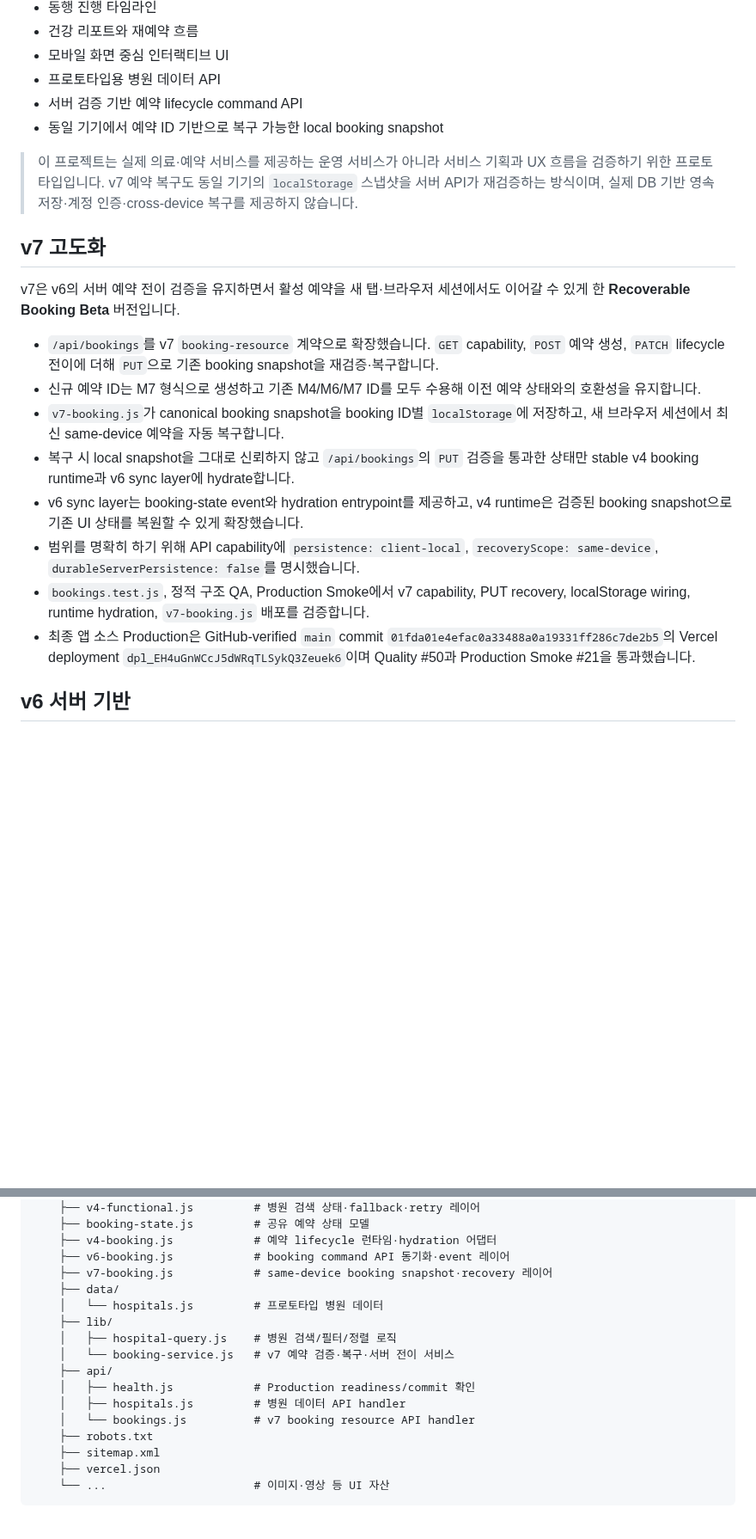
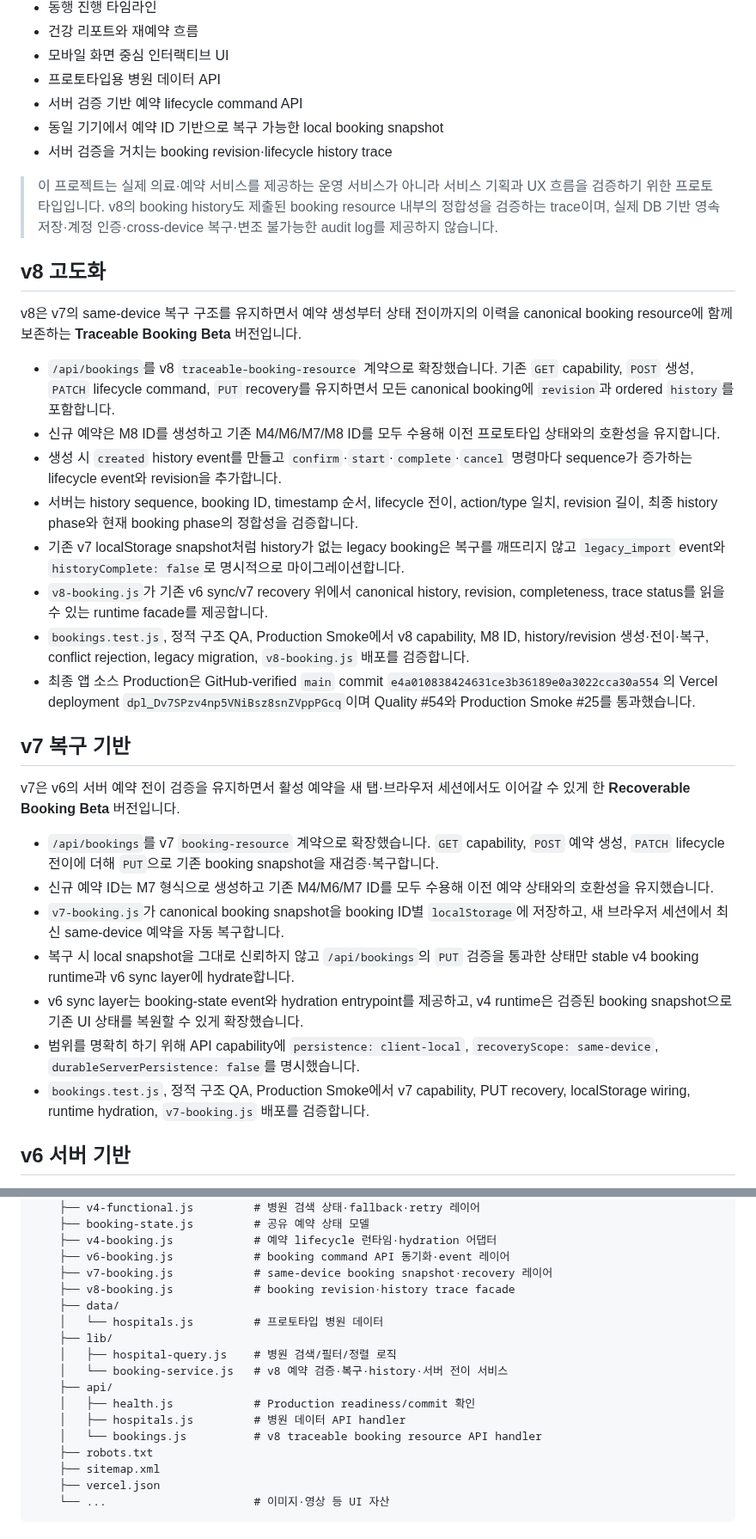
Before and after one commit to dohyunkimmm/mosigo, a Markdown page: README.md, 2 parts joined by grey strips. Shown at 86% size. Rendered like a GitHub page; blank space fills up the shorter version.

Commit message:
release(v8): sync README for Traceable Booking Beta

```diff
--- a/README.md
+++ b/README.md
@@ -25,21 +25,34 @@
 - 프로토타입용 병원 데이터 API
 - 서버 검증 기반 예약 lifecycle command API
 - 동일 기기에서 예약 ID 기반으로 복구 가능한 local booking snapshot
+- 서버 검증을 거치는 booking revision·lifecycle history trace
 
-> 이 프로젝트는 실제 의료·예약 서비스를 제공하는 운영 서비스가 아니라 서비스 기획과 UX 흐름을 검증하기 위한 프로토타입입니다. v7 예약 복구도 동일 기기의 `localStorage` 스냅샷을 서버 API가 재검증하는 방식이며, 실제 DB 기반 영속 저장·계정 인증·cross-device 복구를 제공하지 않습니다.
+> 이 프로젝트는 실제 의료·예약 서비스를 제공하는 운영 서비스가 아니라 서비스 기획과 UX 흐름을 검증하기 위한 프로토타입입니다. v8의 booking history도 제출된 booking resource 내부의 정합성을 검증하는 trace이며, 실제 DB 기반 영속 저장·계정 인증·cross-device 복구·변조 불가능한 audit log를 제공하지 않습니다.
 
-## v7 고도화
+## v8 고도화
+
+v8은 v7의 same-device 복구 구조를 유지하면서 예약 생성부터 상태 전이까지의 이력을 canonical booking resource에 함께 보존하는 **Traceable Booking Beta** 버전입니다.
+
+- `/api/bookings`를 v8 `traceable-booking-resource` 계약으로 확장했습니다. 기존 `GET` capability, `POST` 생성, `PATCH` lifecycle command, `PUT` recovery를 유지하면서 모든 canonical booking에 `revision`과 ordered `history`를 포함합니다.
+- 신규 예약은 M8 ID를 생성하고 기존 M4/M6/M7/M8 ID를 모두 수용해 이전 프로토타입 상태와의 호환성을 유지합니다.
+- 생성 시 `created` history event를 만들고 `confirm`·`start`·`complete`·`cancel` 명령마다 sequence가 증가하는 lifecycle event와 revision을 추가합니다.
+- 서버는 history sequence, booking ID, timestamp 순서, lifecycle 전이, action/type 일치, revision 길이, 최종 history phase와 현재 booking phase의 정합성을 검증합니다.
+- 기존 v7 localStorage snapshot처럼 history가 없는 legacy booking은 복구를 깨뜨리지 않고 `legacy_import` event와 `historyComplete: false`로 명시적으로 마이그레이션합니다.
+- `v8-booking.js`가 기존 v6 sync/v7 recovery 위에서 canonical history, revision, completeness, trace status를 읽을 수 있는 runtime facade를 제공합니다.
+- `bookings.test.js`, 정적 구조 QA, Production Smoke에서 v8 capability, M8 ID, history/revision 생성·전이·복구, conflict rejection, legacy migration, `v8-booking.js` 배포를 검증합니다.
+- 최종 앱 소스 Production은 GitHub-verified `main` commit `e4a010838424631ce3b36189e0a3022cca30a554`의 Vercel deployment `dpl_Dv7SPzv4np5VNiBsz8snZVppPGcq`이며 Quality #54와 Production Smoke #25를 통과했습니다.
+
+## v7 복구 기반
 
 v7은 v6의 서버 예약 전이 검증을 유지하면서 활성 예약을 새 탭·브라우저 세션에서도 이어갈 수 있게 한 **Recoverable Booking Beta** 버전입니다.
 
 - `/api/bookings`를 v7 `booking-resource` 계약으로 확장했습니다. `GET` capability, `POST` 예약 생성, `PATCH` lifecycle 전이에 더해 `PUT`으로 기존 booking snapshot을 재검증·복구합니다.
-- 신규 예약 ID는 M7 형식으로 생성하고 기존 M4/M6/M7 ID를 모두 수용해 이전 예약 상태와의 호환성을 유지합니다.
+- 신규 예약 ID는 M7 형식으로 생성하고 기존 M4/M6/M7 ID를 모두 수용해 이전 예약 상태와의 호환성을 유지했습니다.
 - `v7-booking.js`가 canonical booking snapshot을 booking ID별 `localStorage`에 저장하고, 새 브라우저 세션에서 최신 same-device 예약을 자동 복구합니다.
 - 복구 시 local snapshot을 그대로 신뢰하지 않고 `/api/bookings`의 `PUT` 검증을 통과한 상태만 stable v4 booking runtime과 v6 sync layer에 hydrate합니다.
 - v6 sync layer는 booking-state event와 hydration entrypoint를 제공하고, v4 runtime은 검증된 booking snapshot으로 기존 UI 상태를 복원할 수 있게 확장했습니다.
 - 범위를 명확히 하기 위해 API capability에 `persistence: client-local`, `recoveryScope: same-device`, `durableServerPersistence: false`를 명시했습니다.
 - `bookings.test.js`, 정적 구조 QA, Production Smoke에서 v7 capability, PUT recovery, localStorage wiring, runtime hydration, `v7-booking.js` 배포를 검증합니다.
-- 최종 앱 소스 Production은 GitHub-verified `main` commit `01fda01e4efac0a33488a0a19331ff286c7de2b5`의 Vercel deployment `dpl_EH4uGnWCcJ5dWRqTLSykQ3Zeuek6`이며 Quality #50과 Production Smoke #21을 통과했습니다.
 
 ## v6 서버 기반
 
@@ -123,15 +136,16 @@ v4는 검색과 예약을 명시적인 데이터·상태 기반으로 확장한
     ├── v4-booking.js            # 예약 lifecycle 런타임·hydration 어댑터
     ├── v6-booking.js            # booking command API 동기화·event 레이어
     ├── v7-booking.js            # same-device booking snapshot·recovery 레이어
+    ├── v8-booking.js            # booking revision·history trace facade
     ├── data/
     │   └── hospitals.js         # 프로토타입 병원 데이터
     ├── lib/
     │   ├── hospital-query.js    # 병원 검색/필터/정렬 로직
-    │   └── booking-service.js   # v7 예약 검증·복구·서버 전이 서비스
+    │   └── booking-service.js   # v8 예약 검증·복구·history·서버 전이 서비스
     ├── api/
     │   ├── health.js            # Production readiness/commit 확인
     │   ├── hospitals.js         # 병원 데이터 API handler
-    │   └── bookings.js          # v7 booking resource API handler
+    │   └── bookings.js          # v8 traceable booking resource API handler
     ├── robots.txt
     ├── sitemap.xml
     ├── vercel.json
```
Also changed, not shown: other parts of README.md (+7 -6 lines).
